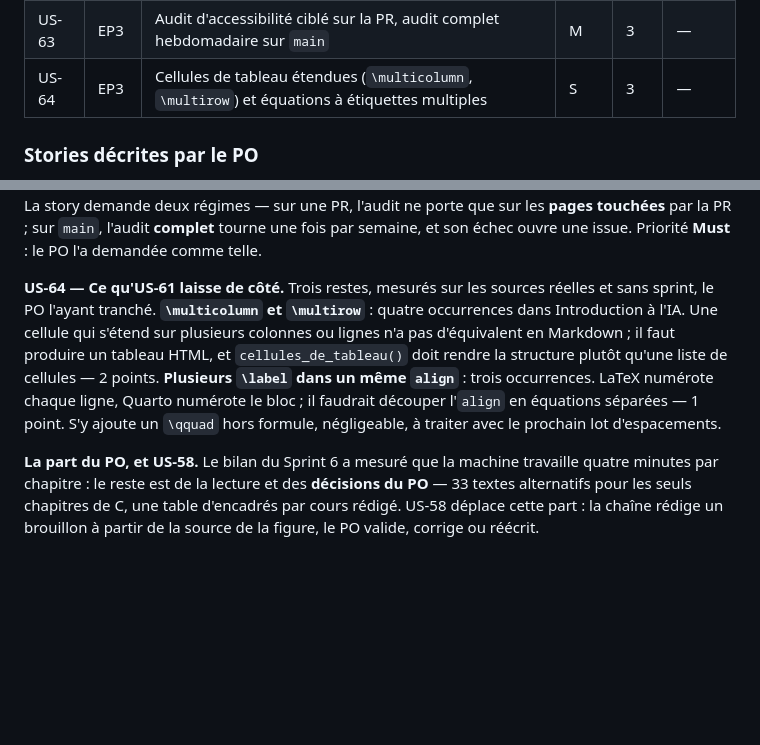
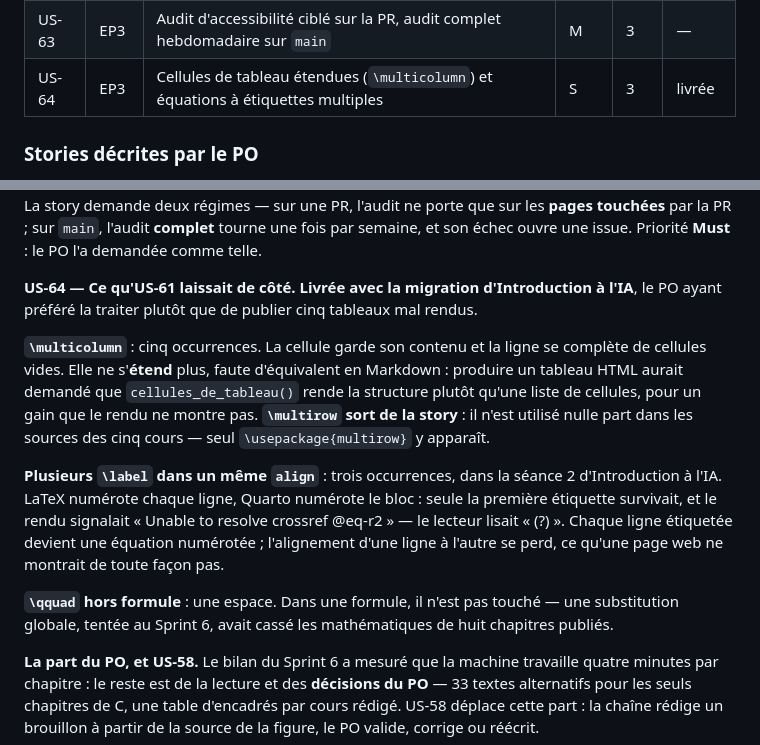
Before and after one commit to elbachir67/elbachir67.github.io, a Markdown page: _specs/product-backlog.md, 2 parts joined by grey strips. Rendered like a GitHub page; blank space fills up the shorter version.

Commit message:
docs(specs): US-64 est livrée avec la migration d'Introduction à l'IA
Le PO a préféré la traiter plutôt que de publier cinq tableaux mal rendus. `\multicolumn` garde son
contenu, les `\label` multiples deviennent une équation numérotée par ligne, le `\qquad` hors
formule devient une espace.

`\multirow` sort de la story : il n'est **utilisé nulle part** dans les sources des cinq cours —
seul `\usepackage{multirow}` y apparaît. Il n'y avait donc rien à traiter.

Co-Authored-By: Claude Opus 5 (1M context) <noreply@anthropic.com>

```diff
--- a/_specs/product-backlog.md
+++ b/_specs/product-backlog.md
@@ -87,7 +87,7 @@ d'un tuteur IA encadré.
 | US-61 | EP3 | Flottants et mathématiques hors ligne (ouvre SD et Intro IA) | M | 5 | 7 |
 | US-62 | EP3 | Contrôle des figures par comparaison des références de glyphes | S | 3 | — |
 | US-63 | EP3 | Audit d'accessibilité ciblé sur la PR, audit complet hebdomadaire sur `main` | M | 3 | — |
-| US-64 | EP3 | Cellules de tableau étendues (`\multicolumn`, `\multirow`) et équations à étiquettes multiples | S | 3 | — |
+| US-64 | EP3 | Cellules de tableau étendues (`\multicolumn`) et équations à étiquettes multiples | S | 3 | livrée |
 
 ### Stories décrites par le PO
 
@@ -157,14 +157,23 @@ demande deux régimes — sur une PR, l'audit ne porte que sur les **pages touch
 `main`, l'audit **complet** tourne une fois par semaine, et son échec ouvre une issue. Priorité
 **Must** : le PO l'a demandée comme telle.
 
-**US-64 — Ce qu'US-61 laisse de côté.** Trois restes, mesurés sur les sources réelles et sans
-sprint, le PO l'ayant tranché. **`\multicolumn` et `\multirow`** : quatre occurrences dans
-Introduction à l'IA. Une cellule qui s'étend sur plusieurs colonnes ou lignes n'a pas d'équivalent
-en Markdown ; il faut produire un tableau HTML, et `cellules_de_tableau()` doit rendre la structure
-plutôt qu'une liste de cellules — 2 points. **Plusieurs `\label` dans un même `align`** : trois
-occurrences. LaTeX numérote chaque ligne, Quarto numérote le bloc ; il faudrait découper l'`align`
-en équations séparées — 1 point. S'y ajoute un `\qquad` hors formule, négligeable, à traiter avec
-le prochain lot d'espacements.
+**US-64 — Ce qu'US-61 laissait de côté. Livrée avec la migration d'Introduction à l'IA**, le PO
+ayant préféré la traiter plutôt que de publier cinq tableaux mal rendus.
+
+**`\multicolumn`** : cinq occurrences. La cellule garde son contenu et la ligne se complète de
+cellules vides. Elle ne s'**étend** plus, faute d'équivalent en Markdown : produire un tableau HTML
+aurait demandé que `cellules_de_tableau()` rende la structure plutôt qu'une liste de cellules, pour
+un gain que le rendu ne montre pas. **`\multirow` sort de la story** : il n'est utilisé nulle part
+dans les sources des cinq cours — seul `\usepackage{multirow}` y apparaît.
+
+**Plusieurs `\label` dans un même `align`** : trois occurrences, dans la séance 2 d'Introduction à
+l'IA. LaTeX numérote chaque ligne, Quarto numérote le bloc : seule la première étiquette survivait,
+et le rendu signalait « Unable to resolve crossref @eq-r2 » — le lecteur lisait « (?) ». Chaque
+ligne étiquetée devient une équation numérotée ; l'alignement d'une ligne à l'autre se perd, ce
+qu'une page web ne montrait de toute façon pas.
+
+**`\qquad` hors formule** : une espace. Dans une formule, il n'est pas touché — une substitution
+globale, tentée au Sprint 6, avait cassé les mathématiques de huit chapitres publiés.
 
 **La part du PO, et US-58.** Le bilan du Sprint 6 a mesuré que la machine travaille quatre minutes
 par chapitre : le reste est de la lecture et des **décisions du PO** — 33 textes alternatifs pour les
```
